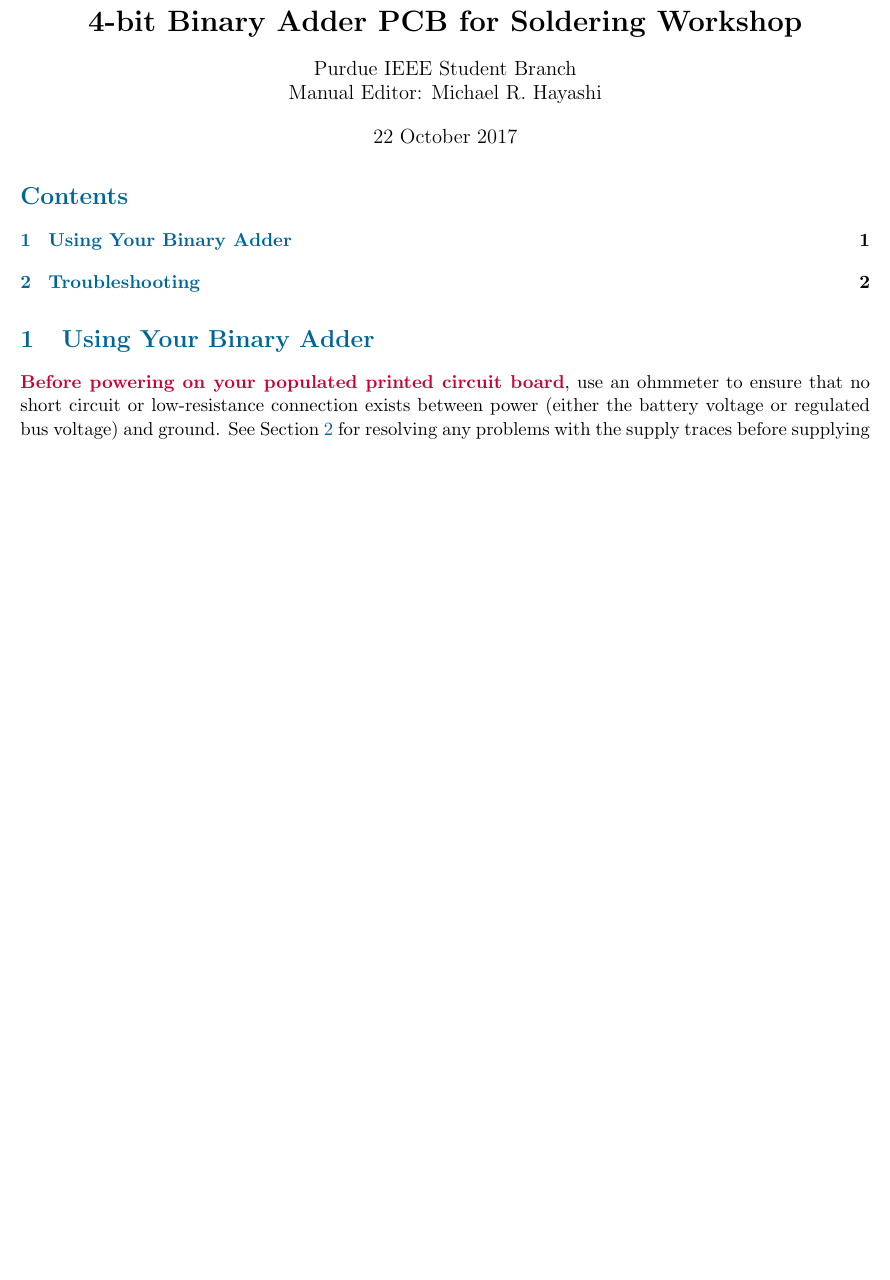
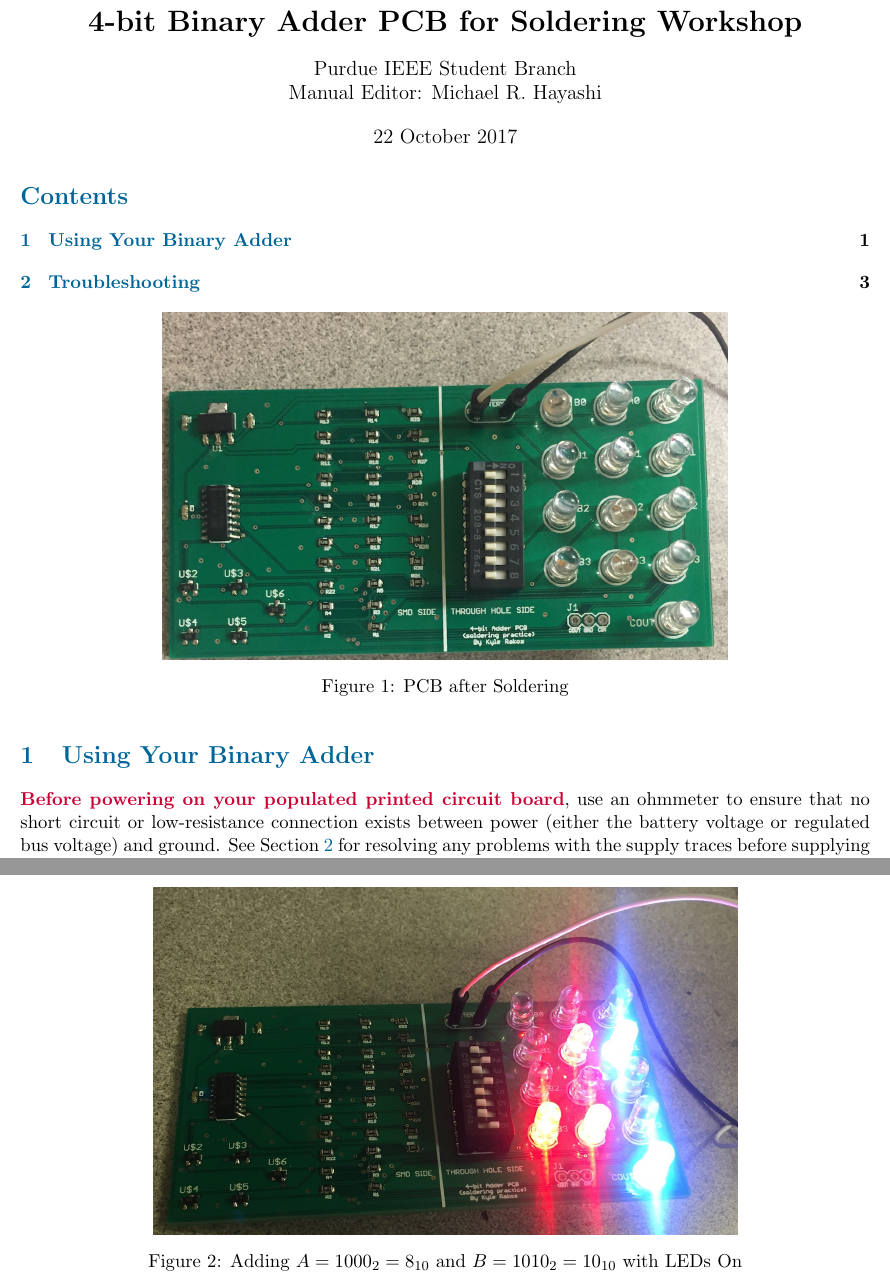
Before and after one commit to PurdueIEEE/Soldering-PCB, a LaTeX document (User_Manual/binary_adder_manual.tex): part of page 1 of 3 before the commit and two parts of pages 1 and 4 of 4 after it, the two joined at a grey line, cut so that both start at the same text, the shorter picture padded with empty space. Compiled offline with pdfLaTeX.

Commit message:
Added Pictures of Soldered PCB to Manual
Manuals has two figures: one of the populated PCB and another showing
how the LEDs light up during addition.

```diff
--- a/User_Manual/binary_adder_manual.tex
+++ b/User_Manual/binary_adder_manual.tex
@@ -10,6 +10,13 @@
 \begin{document}
 \maketitle
 \tableofcontents
+
+\begin{figure}[!htbp]
+	\centering
+	\includegraphics[width=0.8\textwidth,height=0.3\textheight,keepaspectratio]{Populated_PCB}
+	\caption{PCB after Soldering}
+	\label{fig:populated}
+\end{figure}
 
 \section{Using Your Binary Adder}
 \label{sec:using}
@@ -90,4 +97,11 @@ Kyle Rakos (\href{mailto:rakoskr6@gmail.com}{rakoskr6@gmail.com}) for designing
 
 Justin Joco (\href{mailto:jjoco@purdue.edu}{jjoco@purdue.edu}) for his organization of the IEEE Learning Committee that enables workshops on soldering and other employable skills
 
+\begin{figure}[!htbp]
+	\centering
+	\includegraphics[width=0.8\textwidth,height=0.3\textheight,keepaspectratio]{Eight_plus_ten_equals_eighteen}
+	\caption{Adding $A = 1000_{2} = 8_{10}$ and $B = 1010_{2} = 10_{10}$ with LEDs On}
+	\label{fig:working_addition}
+\end{figure}
+
 \end{document}
```
Also changed, not shown: User_Manual/binary_adder_manual.pdf, User_Manual/figures/Eight_plus_ten_equals_eighteen.jpg (added), User_Manual/figures/Populated_PCB.jpg (added).
